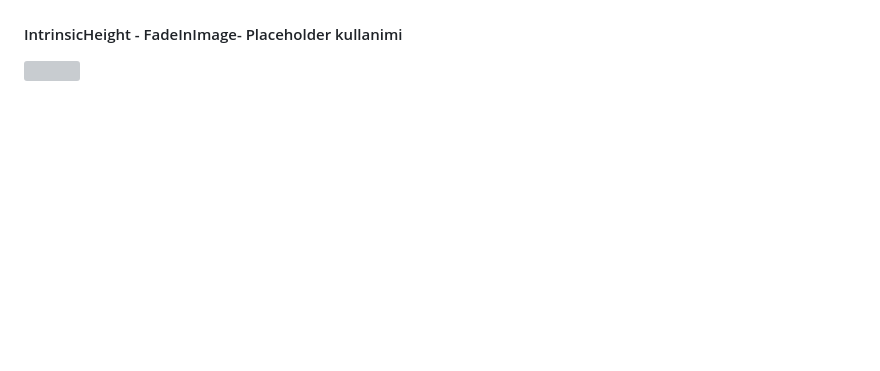
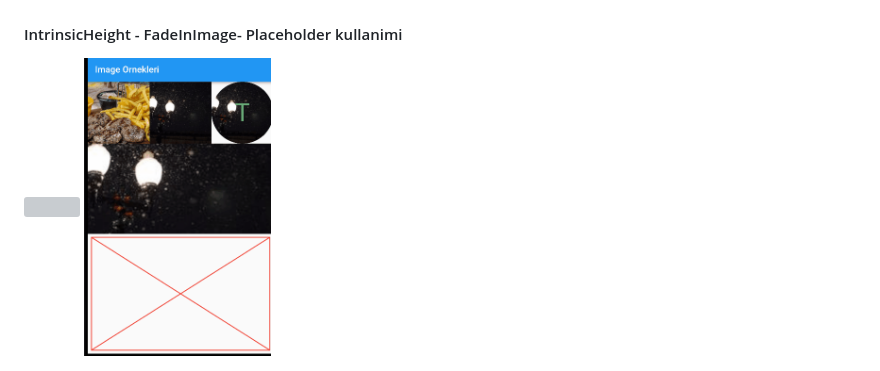
Before and after one commit to tahaturan/flutter_basis_widget, a Markdown page: README.md, the part around the change. Rendered like a GitHub page; pictures changed too: assets/images/loading_screen.gif (added); blank space fills up the shorter version; grey boxes are pictures that could not be loaded.

Commit message:
readme dosyasi duzenlendi

```diff
--- a/README.md
+++ b/README.md
@@ -10,4 +10,6 @@ Flutter temel widget ve uygulamalar
 <img src="assets/images/imageornekleri.png" height="300">
 
 #### IntrinsicHeight - FadeInImage- Placeholder kullanimi
+
 <img src="assets/images/IntrinsicHeight_FadeInImage_Placeholder.png" height="300">
+<img src="assets/images/loading_screen.gif" height="300">
```
